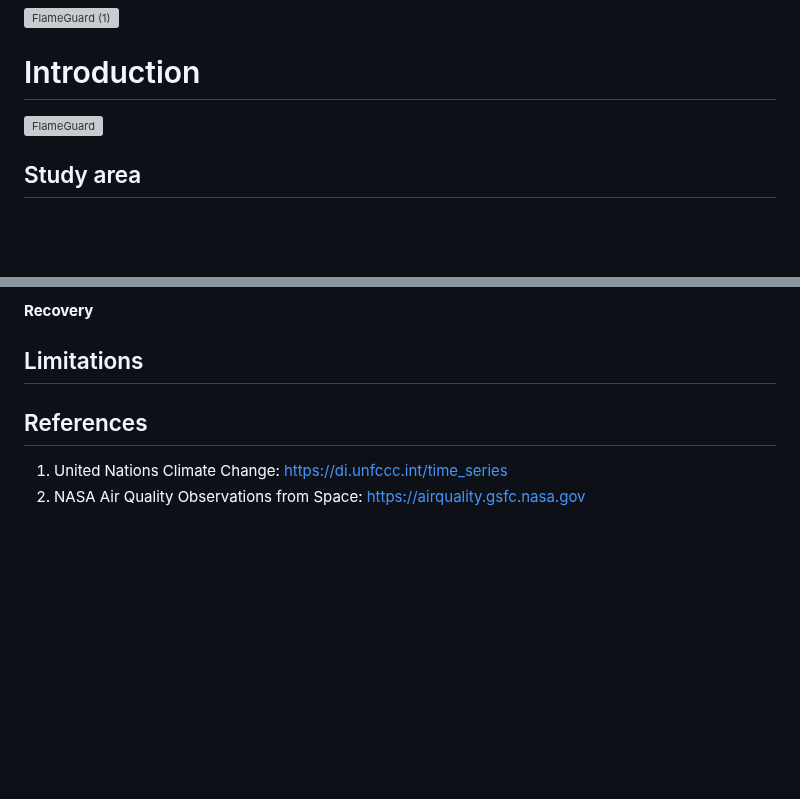
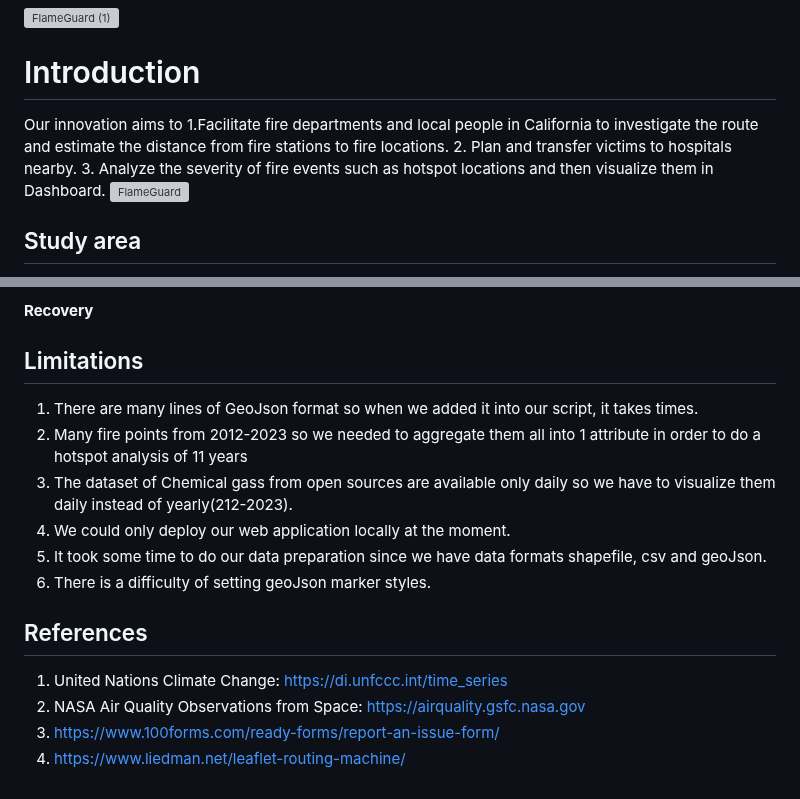
Before and after one commit to YanikaD/FlameGuardDispatch, a Markdown page: README.md, 2 parts joined by grey strips. GitHub-like rendering; blank space fills up the shorter version; grey boxes are pictures that could not be loaded.

```diff
--- a/README.md
+++ b/README.md
@@ -6,8 +6,11 @@ Here is our team :
 ![FlameGuard (1)](https://github.com/YanikaD/FlameGuardDispatch/assets/72496335/0c303262-64a9-4f33-838e-a5e5d66e9501)
 
 # Introduction
+Our innovation aims to
+1.Facilitate fire departments and local people in California to investigate the route and estimate the distance from fire stations to fire locations.
+2. Plan and transfer victims to hospitals nearby.
+3. Analyze the severity of fire events such as hotspot locations and then visualize them in Dashboard.
 ![FlameGuard](https://github.com/YanikaD/FlameGuardDispatch/assets/72496335/85573888-ddcc-4cad-b8a9-c76bac9f00d2)
-
 
 ## Study area
 
@@ -76,9 +100,16 @@ In this part, provided dashboard to present the chemical from the combustion in
 
 
 ## Limitations
-
+1. There are many lines of GeoJson format so when we added it into our script, it takes times.
+2. Many fire points from 2012-2023 so we needed to aggregate them all into 1 attribute in order to do a hotspot analysis of 11 years
+3. The dataset of Chemical gass from open sources are available only daily so we have to visualize them daily instead of yearly(212-2023).
+4. We could only deploy our web application locally at the moment.
+5. It took some time to do our data preparation since we have data formats shapefile, csv and geoJson.
+6. There is a difficulty of setting geoJson marker styles.
 
 
 ## References
 1. United Nations Climate Change: https://di.unfccc.int/time_series
 2. NASA Air Quality Observations from Space: https://airquality.gsfc.nasa.gov
+3. https://www.100forms.com/ready-forms/report-an-issue-form/
+4. https://www.liedman.net/leaflet-routing-machine/
```
Also changed, not shown: other parts of README.md (+31 -10 lines).
